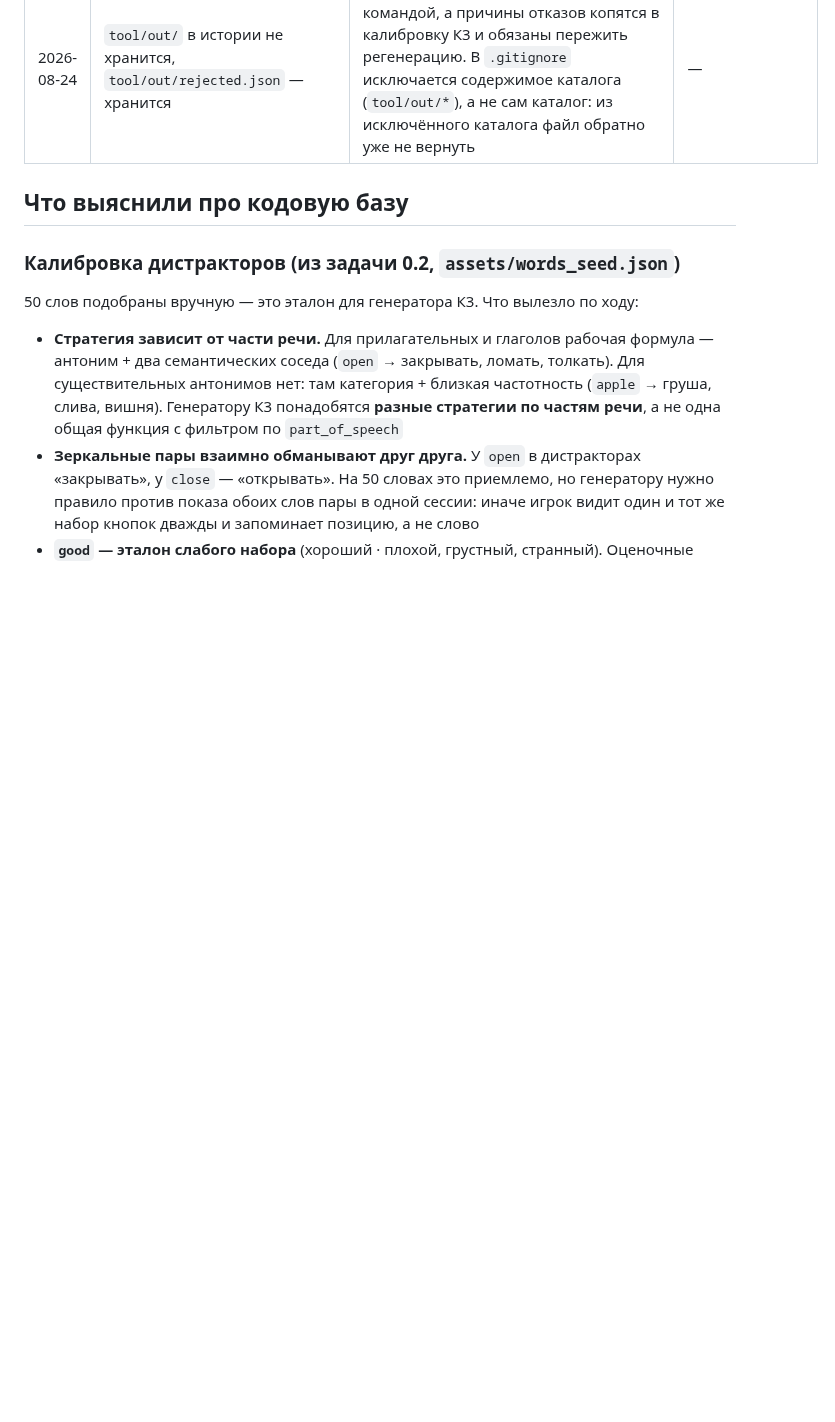
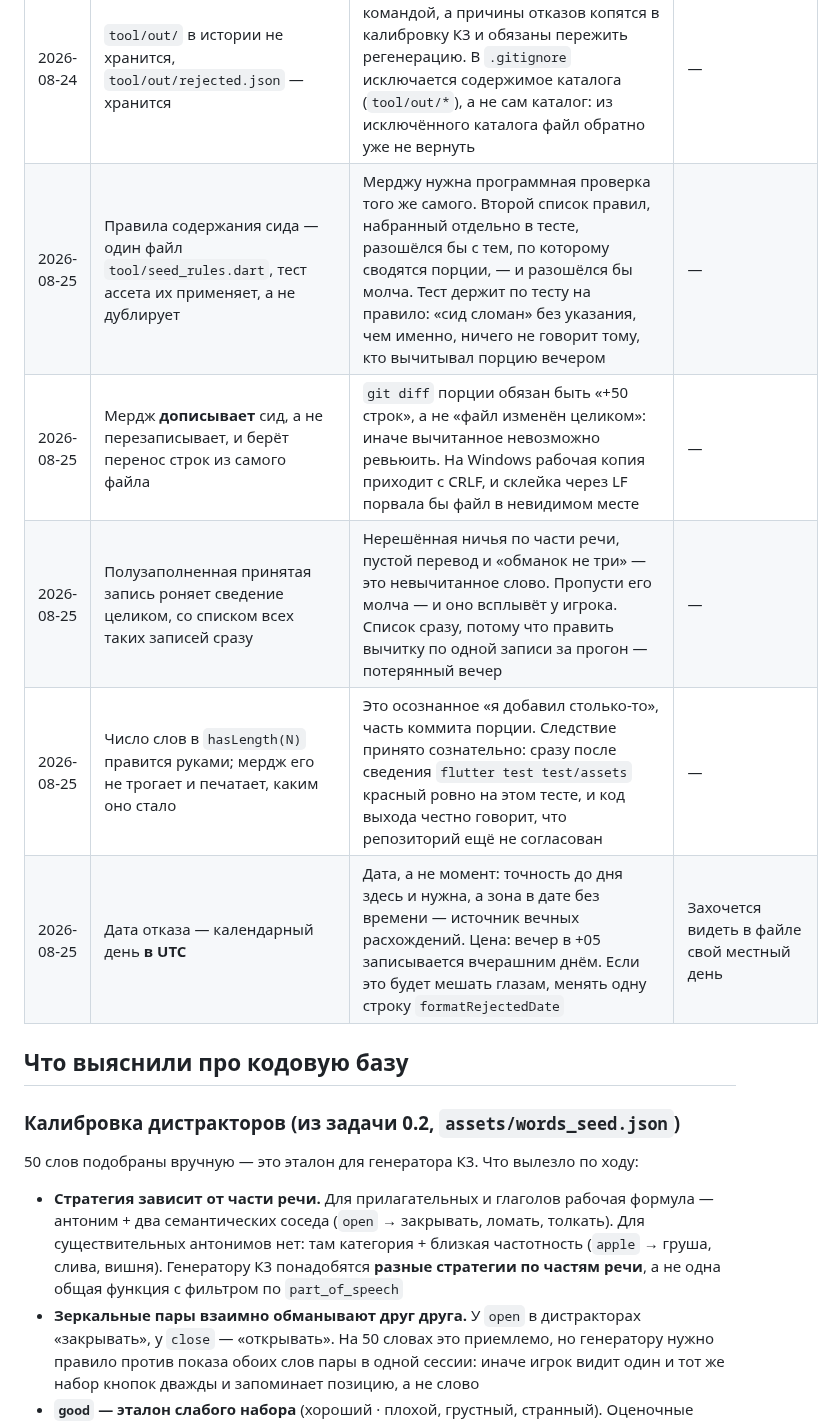
Before and after one commit to Bakdaulet-lab/arcadelingo, a Markdown page: docs/dev/context.md, the part around the change. Drawn GitHub-style; blank space fills up the shorter version.

```diff
--- a/docs/dev/context.md
+++ b/docs/dev/context.md
@@ -50,6 +50,11 @@
 | 2026-08-24 | Граничная порция уровня короткая (17-я — 22 слова), а не смешанная | Иначе «сначала весь A1, потом A2» переставало бы быть правдой ровно на одной порции, и вычитка получила бы вечер из двух уровней сразу | — |
 | 2026-08-24 | B1/B2 в `skipped.csv` не пишутся, весь остальной отсев пишется с причиной | 5224 строки скоупа утопили бы в отсеве те 135 многословных headword, ради которых файл и заведён. Воронка при этом печатает число на каждом шаге: «отсеяли N» без числа — и есть молчаливый отсев | Импорт дойдёт до B1 |
 | 2026-08-24 | `tool/out/` в истории не хранится, `tool/out/rejected.json` — хранится | Порции регенерируются одной командой, а причины отказов копятся в калибровку К3 и обязаны пережить регенерацию. В `.gitignore` исключается содержимое каталога (`tool/out/*`), а не сам каталог: из исключённого каталога файл обратно уже не вернуть | — |
+| 2026-08-25 | Правила содержания сида — один файл `tool/seed_rules.dart`, тест ассета их применяет, а не дублирует | Мерджу нужна программная проверка того же самого. Второй список правил, набранный отдельно в тесте, разошёлся бы с тем, по которому сводятся порции, — и разошёлся бы молча. Тест держит по тесту на правило: «сид сломан» без указания, чем именно, ничего не говорит тому, кто вычитывал порцию вечером | — |
+| 2026-08-25 | Мердж **дописывает** сид, а не перезаписывает, и берёт перенос строк из самого файла | `git diff` порции обязан быть «+50 строк», а не «файл изменён целиком»: иначе вычитанное невозможно ревьюить. На Windows рабочая копия приходит с CRLF, и склейка через LF порвала бы файл в невидимом месте | — |
+| 2026-08-25 | Полузаполненная принятая запись роняет сведение целиком, со списком всех таких записей сразу | Нерешённая ничья по части речи, пустой перевод и «обманок не три» — это невычитанное слово. Пропусти его молча — и оно всплывёт у игрока. Список сразу, потому что править вычитку по одной записи за прогон — потерянный вечер | — |
+| 2026-08-25 | Число слов в `hasLength(N)` правится руками; мердж его не трогает и печатает, каким оно стало | Это осознанное «я добавил столько-то», часть коммита порции. Следствие принято сознательно: сразу после сведения `flutter test test/assets` красный ровно на этом тесте, и код выхода честно говорит, что репозиторий ещё не согласован | — |
+| 2026-08-25 | Дата отказа — календарный день **в UTC** | Дата, а не момент: точность до дня здесь и нужна, а зона в дате без времени — источник вечных расхождений. Цена: вечер в +05 записывается вчерашним днём. Если это будет мешать глазам, менять одну строку `formatRejectedDate` | Захочется видеть в файле свой местный день |
 
 ## Что выяснили про кодовую базу
 
```
Also changed, not shown: docs/dev/tasks.md (+7 -3 lines).
